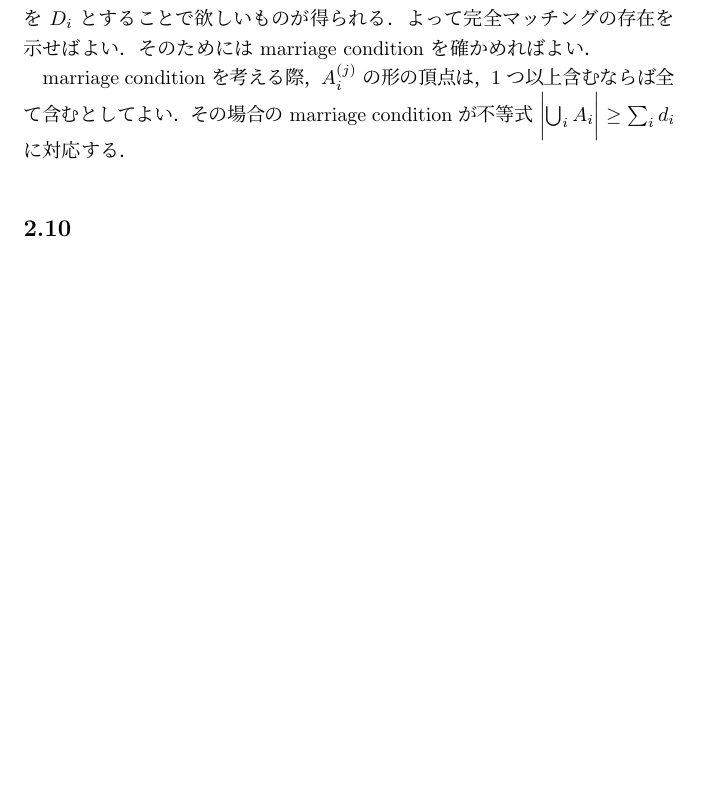
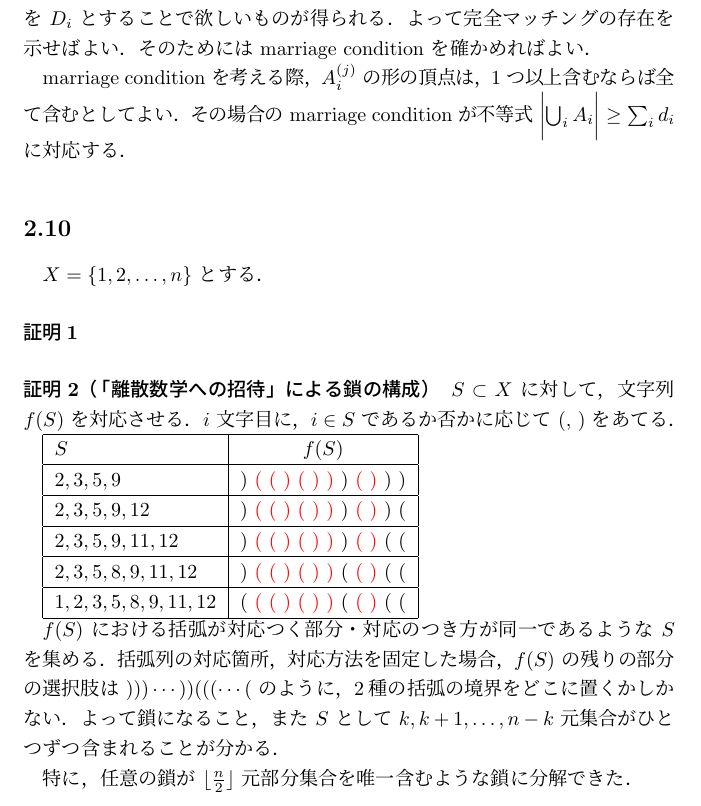
Before and after one commit to maspypy/graphtheory_diestel, a LaTeX document (main.tex, which reads chap2/10.tex): part of page 15 of 27 before the commit and part of page 15 of 28 after it, cut so that both start at the same text, the shorter picture padded with empty space. Compiled offline with pLaTeX and dvipdfmx.

Commit message:
2.10 constructive proof

```diff
--- a/chap2/10.tex
+++ b/chap2/10.tex
@@ -1 +1,24 @@
 \subsection{}
+$X = \{1,2,\ldots,n\}$ とする．
+
+\paragraph*{証明1}
+
+\paragraph*{証明2（「離散数学への招待」による鎖の構成）}
+$S\subset X$ に対して，文字列 $f(S)$ を対応させる．
+$i$ 文字目に，$i\in S$ であるか否かに応じて (, ) をあてる．
+
+\begin{tabular}{|l|c|}
+\hline
+$S$ & $f(S)$ \\\hline
+$2,3,5,9$ & ) \textcolor{red}{( ( ) ( ) )} ) \textcolor{red}{( )} ) )\\\hline
+$2,3,5,9,12$ &  ) \textcolor{red}{( ( ) ( ) )} ) \textcolor{red}{( )} ) (\\\hline
+$2,3,5,9,11,12$ &  ) \textcolor{red}{( ( ) ( ) )} ) \textcolor{red}{( )} ( (\\\hline
+$2,3,5,8,9,11,12$ &  ) \textcolor{red}{( ( ) ( ) )} ( \textcolor{red}{( )} ( (\\\hline
+$1,2,3,5,8,9,11,12$ &  ( \textcolor{red}{( ( ) ( ) )} ( \textcolor{red}{( )} ( (\\\hline
+\end{tabular}
+
+$f(S)$ における括弧が対応つく部分・対応のつき方が同一であるような $S$ を集める．
+括弧列の対応箇所，対応方法を固定した場合，$f(S)$ の残りの部分の選択肢は $)))\cdots ))(((\cdots ($ のように，2種の括弧の境界をどこに置くかしかない．
+よって鎖になること，また $S$ として $k, k+1, \ldots, n-k$ 元集合がひとつずつ含まれることが分かる．
+
+特に，任意の鎖が $\lfloor \frac{n}{2}\rfloor$ 元部分集合を唯一含むような鎖に分解できた．
--- a/main.tex
+++ b/main.tex
@@ -1,6 +1,7 @@
 \documentclass{jarticle}
 \usepackage{amsmath, amssymb}
 \usepackage[dvipdfmx]{graphicx}
+\usepackage{color}
 
 \title{Graph Throey (Reinhard Diestel) exercises}
 
```
Also changed, not shown: main.pdf.
